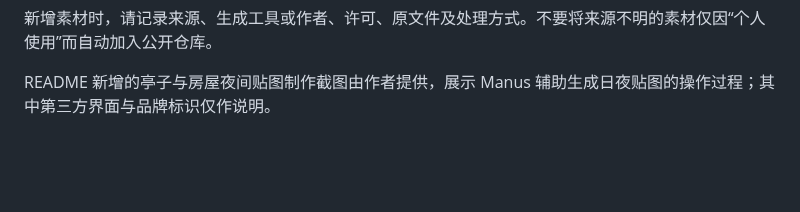
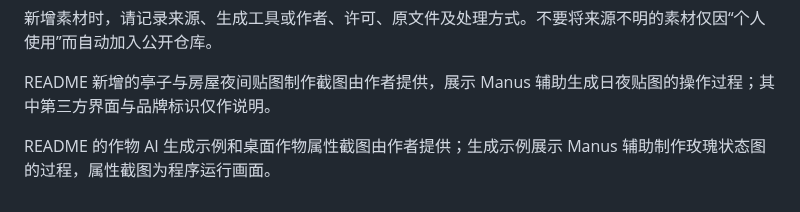
Before and after one commit to 743567274/moss-island, a Markdown page: ASSETS.md, the part around the change. GitHub-like rendering; blank space fills up the shorter version.

```diff
--- a/ASSETS.md
+++ b/ASSETS.md
@@ -18,3 +18,5 @@
 新增素材时，请记录来源、生成工具或作者、许可、原文件及处理方式。不要将来源不明的素材仅因“个人使用”而自动加入公开仓库。
 
 README 新增的亭子与房屋夜间贴图制作截图由作者提供，展示 Manus 辅助生成日夜贴图的操作过程；其中第三方界面与品牌标识仅作说明。
+
+README 的作物 AI 生成示例和桌面作物属性截图由作者提供；生成示例展示 Manus 辅助制作玫瑰状态图的过程，属性截图为程序运行画面。
```
Also changed, not shown: README.md (+35 -0 lines), docs/images/ai-crop-generation.jpg (added), docs/images/crop-details.jpg (added).
